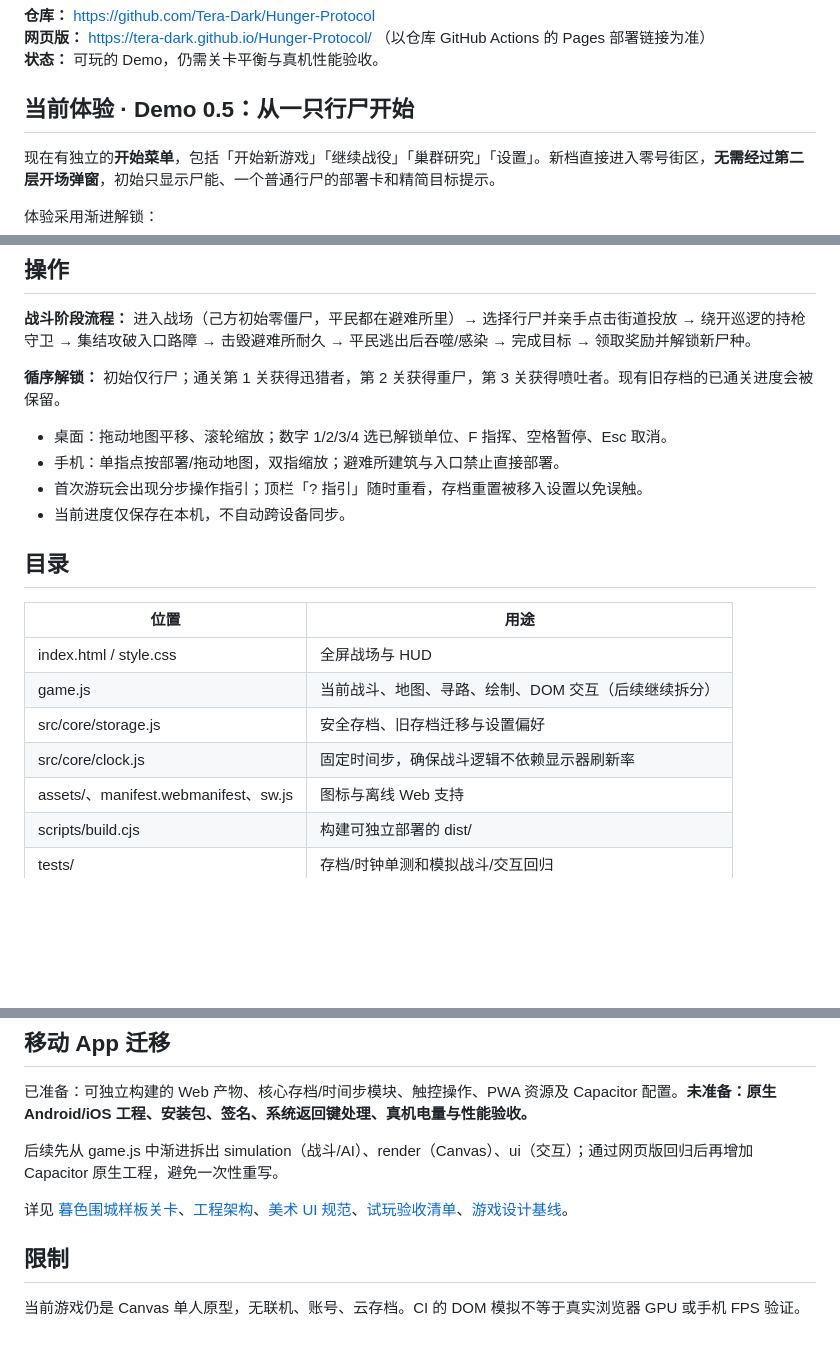
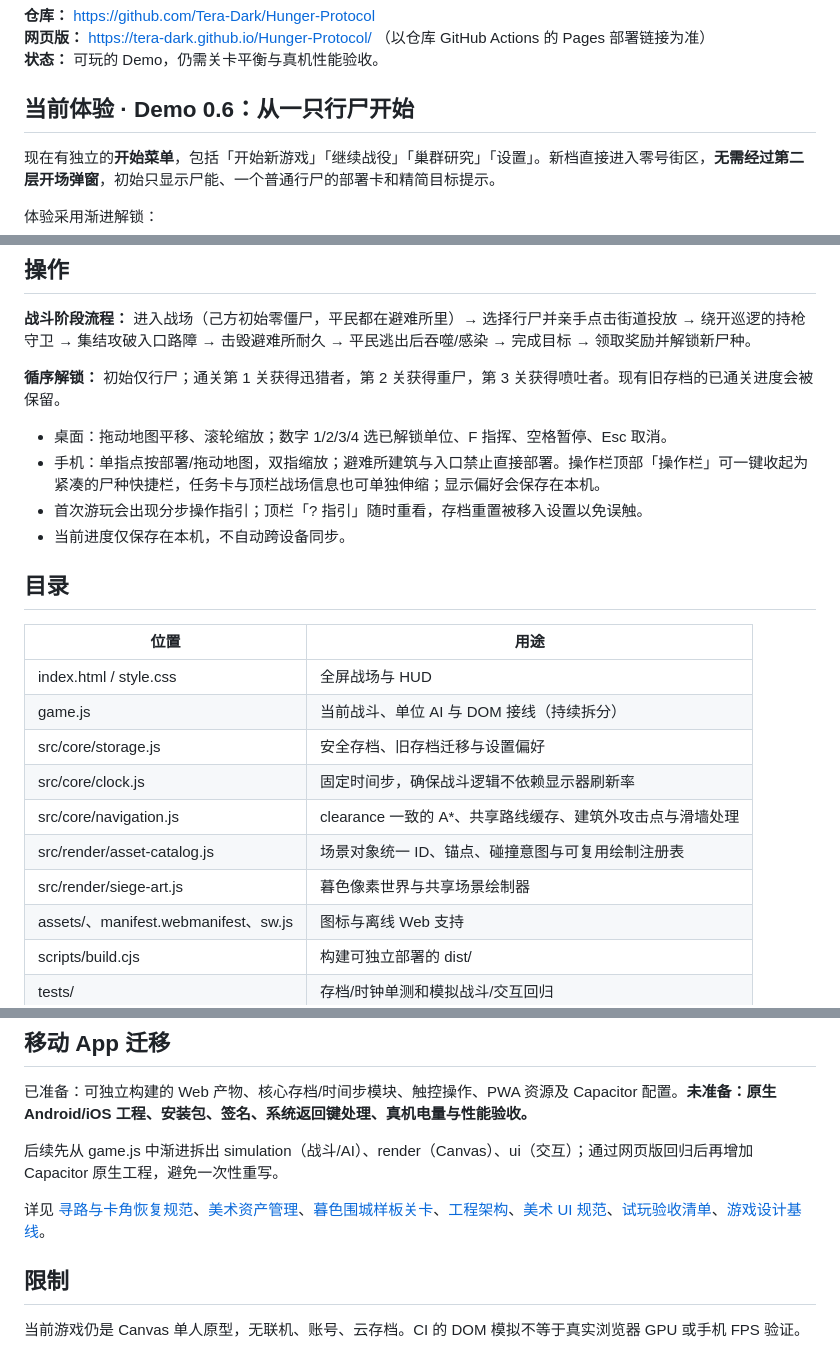
Before and after one commit to Tera-Dark/echo-frontier-prototype, a Markdown page: README.md, 3 parts joined by grey strips. Drawn GitHub-style; blank space fills up the shorter version.

Commit message:
Document navigation upgrades, collapsible mobile HUD and reusable assets

```diff
--- a/README.md
+++ b/README.md
@@ -6,7 +6,7 @@
 **网页版：** https://tera-dark.github.io/Hunger-Protocol/ （以仓库 GitHub Actions 的 Pages 部署链接为准）
 **状态：** 可玩的 Demo，仍需关卡平衡与真机性能验收。
 
-## 当前体验 · Demo 0.5：从一只行尸开始
+## 当前体验 · Demo 0.6：从一只行尸开始
 
 现在有独立的**开始菜单**，包括「开始新游戏」「继续战役」「巢群研究」「设置」。新档直接进入零号街区，**无需经过第二层开场弹窗**，初始只显示尸能、一个普通行尸的部署卡和精简目标提示。
 
@@ -26,7 +26,7 @@
 **循序解锁：** 初始仅行尸；通关第 1 关获得迅猎者，第 2 关获得重尸，第 3 关获得喷吐者。现有旧存档的已通关进度会被保留。
 
 - 桌面：拖动地图平移、滚轮缩放；数字 1/2/3/4 选已解锁单位、F 指挥、空格暂停、Esc 取消。
-- 手机：单指点按部署/拖动地图，双指缩放；避难所建筑与入口禁止直接部署。
+- 手机：单指点按部署/拖动地图，双指缩放；避难所建筑与入口禁止直接部署。操作栏顶部「操作栏」可一键收起为紧凑的尸种快捷栏，任务卡与顶栏战场信息也可单独伸缩；显示偏好会保存在本机。
 - 首次游玩会出现分步操作指引；顶栏「? 指引」随时重看，存档重置被移入设置以免误触。
 - 当前进度仅保存在本机，不自动跨设备同步。
 
@@ -35,9 +35,12 @@
 | 位置 | 用途 |
 | --- | --- |
 | index.html / style.css | 全屏战场与 HUD |
-| game.js | 当前战斗、地图、寻路、绘制、DOM 交互（后续继续拆分） |
+| game.js | 当前战斗、单位 AI 与 DOM 接线（持续拆分） |
 | src/core/storage.js | 安全存档、旧存档迁移与设置偏好 |
 | src/core/clock.js | 固定时间步，确保战斗逻辑不依赖显示器刷新率 |
+| src/core/navigation.js | clearance 一致的 A*、共享路线缓存、建筑外攻击点与滑墙处理 |
+| src/render/asset-catalog.js | 场景对象统一 ID、锚点、碰撞意图与可复用绘制注册表 |
+| src/render/siege-art.js | 暮色像素世界与共享场景绘制器 |
 | assets/、manifest.webmanifest、sw.js | 图标与离线 Web 支持 |
 | scripts/build.cjs | 构建可独立部署的 dist/ |
 | tests/ | 存档/时钟单测和模拟战斗/交互回归 |
@@ -69,7 +72,7 @@ GitHub Pages 在 CI 测试成功后**仅部署 dist/**，不会发布测试文
 
 后续先从 game.js 中渐进拆出 simulation（战斗/AI）、render（Canvas）、ui（交互）；通过网页版回归后再增加 Capacitor 原生工程，避免一次性重写。
 
-详见 [暮色围城样板关卡](docs/DUSK-SIEGE-VERTICAL-SLICE.md)、[工程架构](docs/ARCHITECTURE.md)、[美术 UI 规范](docs/ART-UI-STANDARDS.md)、[试玩验收清单](docs/PLAYTEST-CHECKLIST.md)、[游戏设计基线](docs/GAME-DESIGN.md)。
+详见 [寻路与卡角恢复规范](docs/NAVIGATION.md)、[美术资产管理](docs/ASSET-PIPELINE.md)、[暮色围城样板关卡](docs/DUSK-SIEGE-VERTICAL-SLICE.md)、[工程架构](docs/ARCHITECTURE.md)、[美术 UI 规范](docs/ART-UI-STANDARDS.md)、[试玩验收清单](docs/PLAYTEST-CHECKLIST.md)、[游戏设计基线](docs/GAME-DESIGN.md)。
 
 ## 限制
 
```
